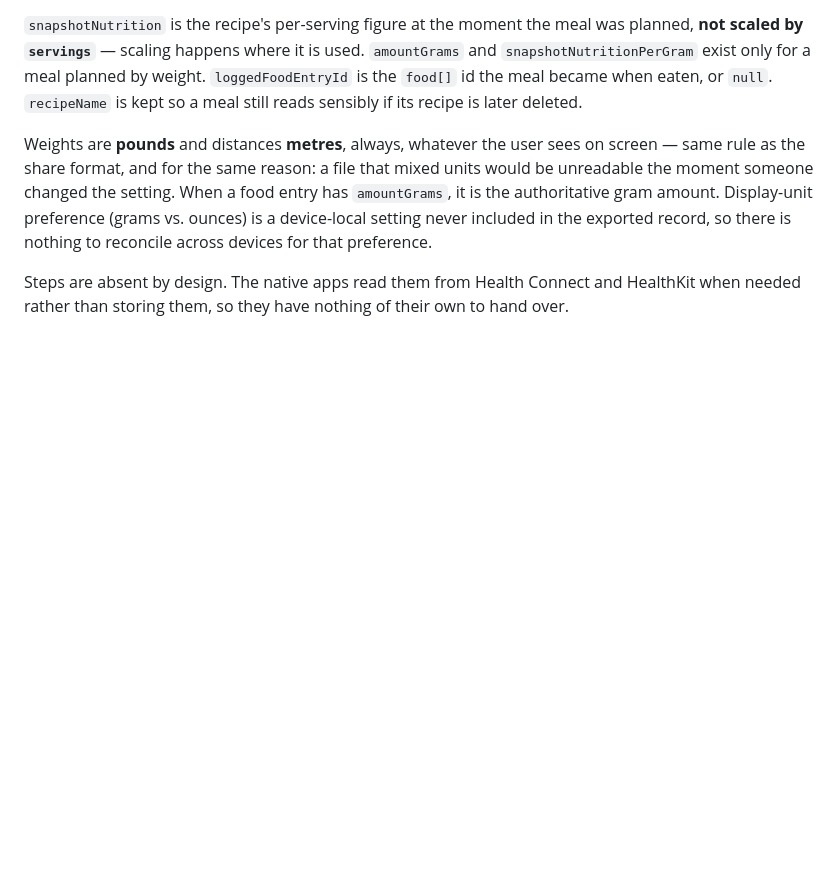
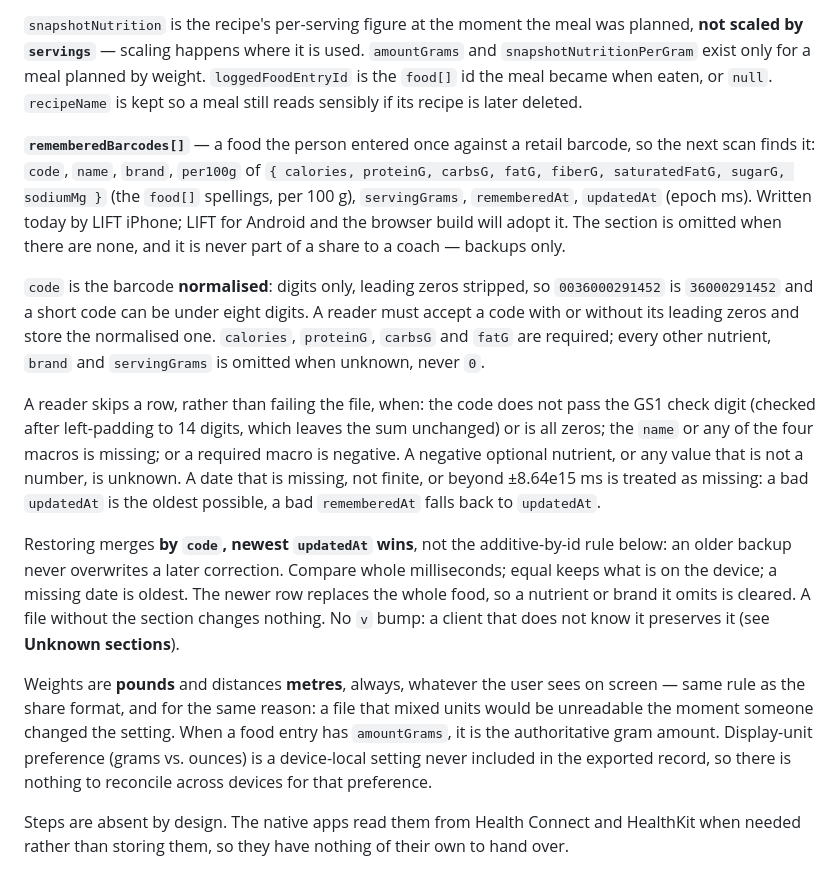
Before and after one commit to dougray/dugcanlift-coach, a Markdown page: coach/BACKUP-FORMAT.md, the part around the change. Rendered like a GitHub page; blank space fills up the shorter version.

Commit message:
BACKUP-FORMAT: rememberedBarcodes, the foods LIFT remembers against a barcode
Co-Authored-By: Claude Opus 5.5 <noreply@anthropic.com>

```diff
--- a/coach/BACKUP-FORMAT.md
+++ b/coach/BACKUP-FORMAT.md
@@ -125,6 +125,35 @@ planned, **not scaled by `servings`** — scaling happens where it is used.
 weight. `loggedFoodEntryId` is the `food[]` id the meal became when eaten, or
 `null`. `recipeName` is kept so a meal still reads sensibly if its recipe is
 later deleted.
+
+**`rememberedBarcodes[]`** — a food the person entered once against a retail
+barcode, so the next scan finds it: `code`, `name`, `brand`, `per100g` of
+`{ calories, proteinG, carbsG, fatG, fiberG, saturatedFatG, sugarG, sodiumMg }`
+(the `food[]` spellings, per 100 g), `servingGrams`, `rememberedAt`, `updatedAt`
+(epoch ms). Written today by LIFT iPhone; LIFT for Android and the browser build
+will adopt it. The section is omitted when there are none, and it is never part
+of a share to a coach — backups only.
+
+`code` is the barcode **normalised**: digits only, leading zeros stripped, so
+`0036000291452` is `36000291452` and a short code can be under eight digits. A
+reader must accept a code with or without its leading zeros and store the
+normalised one. `calories`, `proteinG`, `carbsG` and `fatG` are required; every
+other nutrient, `brand` and `servingGrams` is omitted when unknown, never `0`.
+
+A reader skips a row, rather than failing the file, when: the code does not pass
+the GS1 check digit (checked after left-padding to 14 digits, which leaves the
+sum unchanged) or is all zeros; the `name` or any of the four macros is missing;
+or a required macro is negative. A negative optional nutrient, or any value that
+is not a number, is unknown. A date that is missing, not finite, or beyond
+±8.64e15 ms is treated as missing: a bad `updatedAt` is the oldest possible, a
+bad `rememberedAt` falls back to `updatedAt`.
+
+Restoring merges **by `code`, newest `updatedAt` wins**, not the additive-by-id
+rule below: an older backup never overwrites a later correction. Compare whole
+milliseconds; equal keeps what is on the device; a missing date is oldest. The
+newer row replaces the whole food, so a nutrient or brand it omits is cleared.
+A file without the section changes nothing. No `v` bump: a client that does not
+know it preserves it (see **Unknown sections**).
 
 Weights are **pounds** and distances **metres**, always, whatever the user sees
 on screen — same rule as the share format, and for the same reason: a file that
```
